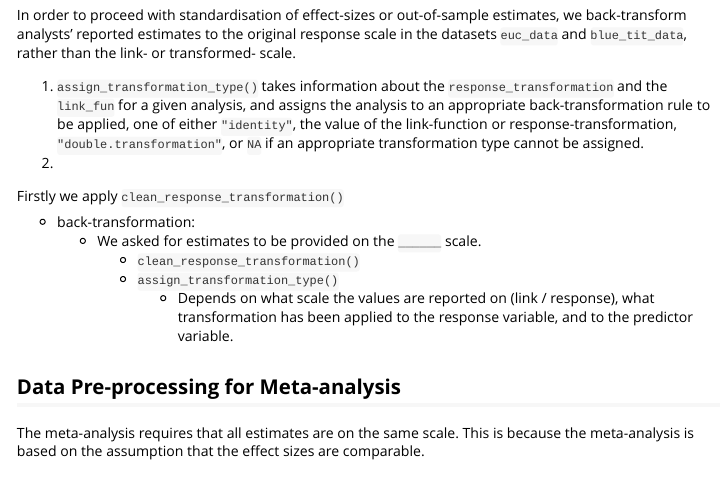
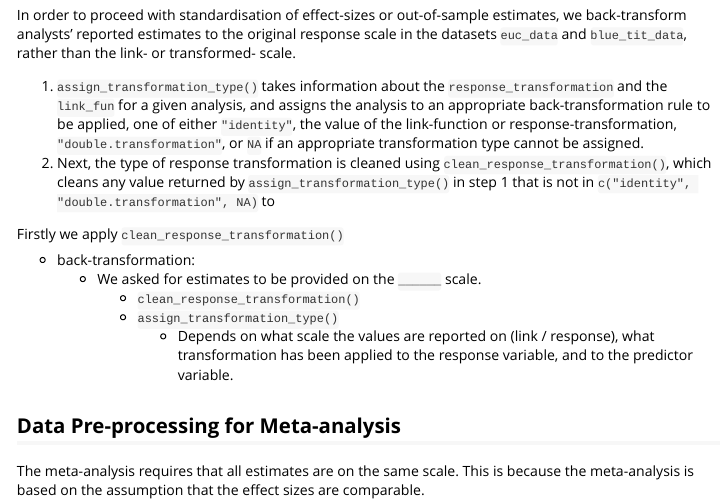
Before and after one commit to egouldo/ManyEcoEvo, an R Markdown document (vignettes/data_cleaning_preparation.Rmd): the page in a window 1100 px wide, from 640 px down. Rendered offline with R 4.5, knitr and Pandoc, with nearby package versions.

Commit message:
Update vignette - #59 add info about `clean_response_transformation()`

```diff
--- a/vignettes/data_cleaning_preparation.Rmd
+++ b/vignettes/data_cleaning_preparation.Rmd
@@ -31,7 +31,7 @@ Analysts may report estimates on various scales, for example they may report val
 In order to proceed with standardisation of effect-sizes or out-of-sample estimates, we back-transform analysts' reported estimates to the original response scale in the datasets `euc_data` and `blue_tit_data`, rather than the link- or transformed- scale.
 
 1.  `assign_transformation_type()` takes information about the `response_transformation` and the `link_fun` for a given analysis, and assigns the analysis to an appropriate back-transformation rule to be applied, one of either `"identity"`, the value of the link-function or response-transformation, `"double.transformation"`, or `NA` if an appropriate transformation type cannot be assigned.
-2.
+2.  Next, the type of response transformation is cleaned using `clean_response_transformation()`, which cleans any value returned by `assign_transformation_type()` in step 1 that is not in `c("identity", "double.transformation", NA)` to
 
 Firstly we apply `clean_response_transformation()`
 
```
